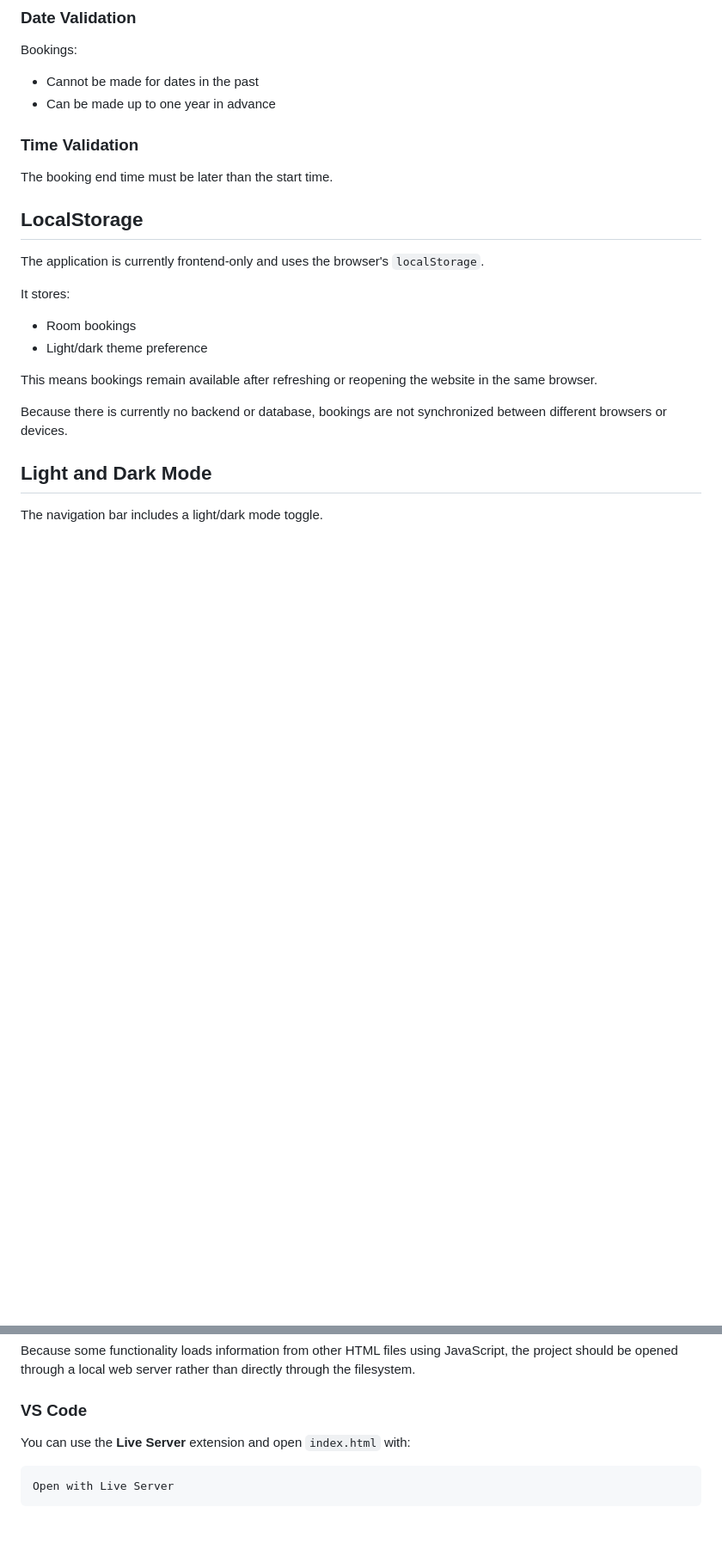
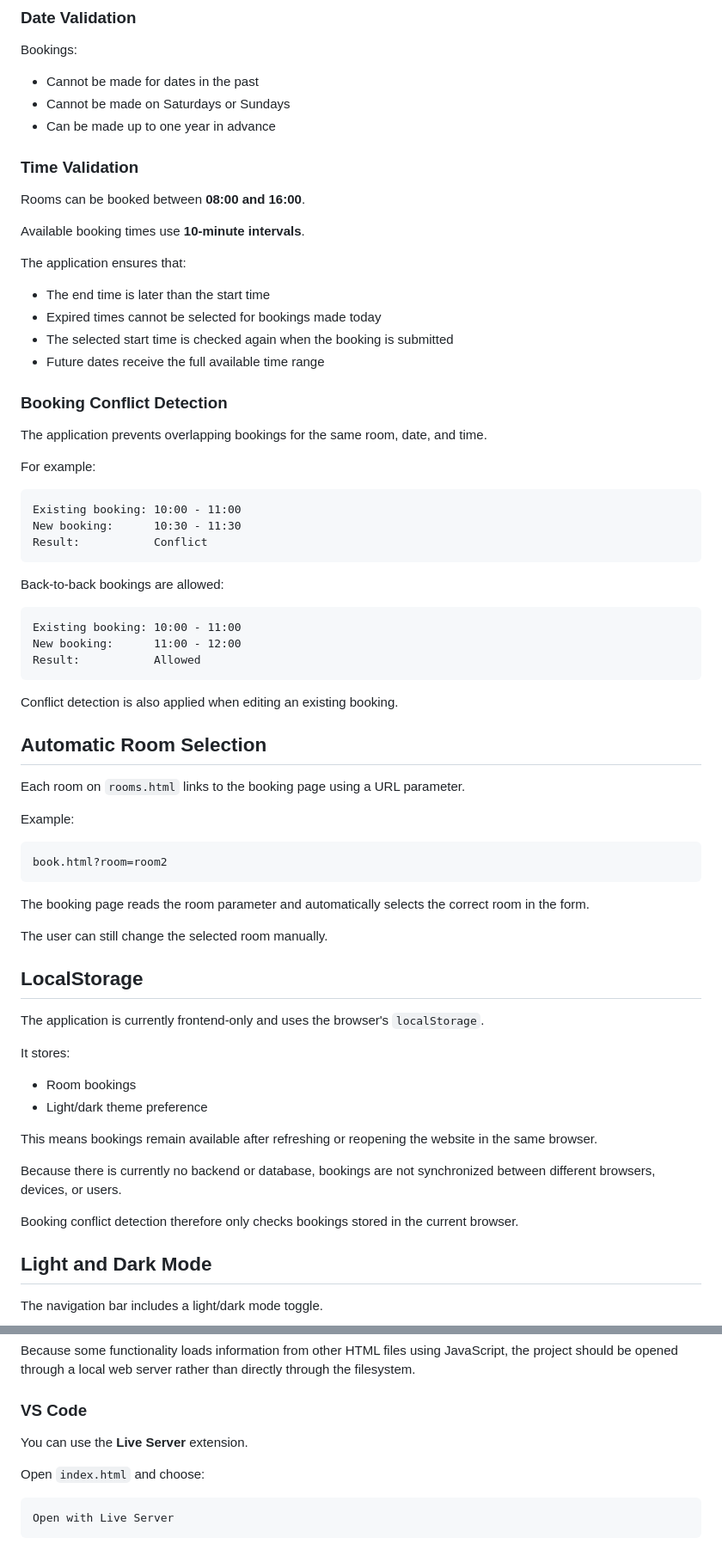
Before and after one commit to Dannio258/GroupRoomBooking, a Markdown page: README.md, 2 parts joined by grey strips. Shown at 86% size. GitHub-like rendering; blank space fills up the shorter version.

Commit message:
Update README with new features and clarifications
Expanded the README to include new features and clarifications regarding booking validation, automatic room selection, and conflict detection.

````diff
--- a/README.md
+++ b/README.md
@@ -126,11 +137,57 @@ The application prevents bookings that exceed the selected room's capacity.
 Bookings:
 
 * Cannot be made for dates in the past
+* Cannot be made on Saturdays or Sundays
 * Can be made up to one year in advance
 
 ### Time Validation
 
-The booking end time must be later than the start time.
+Rooms can be booked between **08:00 and 16:00**.
+
+Available booking times use **10-minute intervals**.
+
+The application ensures that:
+
+* The end time is later than the start time
+* Expired times cannot be selected for bookings made today
+* The selected start time is checked again when the booking is submitted
+* Future dates receive the full available time range
+
+### Booking Conflict Detection
+
+The application prevents overlapping bookings for the same room, date, and time.
+
+For example:
+
+```text
+Existing booking: 10:00 - 11:00
+New booking:      10:30 - 11:30
+Result:           Conflict
+```
+
+Back-to-back bookings are allowed:
+
+```text
+Existing booking: 10:00 - 11:00
+New booking:      11:00 - 12:00
+Result:           Allowed
+```
+
+Conflict detection is also applied when editing an existing booking.
+
+## Automatic Room Selection
+
+Each room on `rooms.html` links to the booking page using a URL parameter.
+
+Example:
+
+```text
+book.html?room=room2
+```
+
+The booking page reads the room parameter and automatically selects the correct room in the form.
+
+The user can still change the selected room manually.
 
 ## LocalStorage
 
@@ -143,7 +200,9 @@ It stores:
 
 This means bookings remain available after refreshing or reopening the website in the same browser.
 
-Because there is currently no backend or database, bookings are not synchronized between different browsers or devices.
+Because there is currently no backend or database, bookings are not synchronized between different browsers, devices, or users.
+
+Booking conflict detection therefore only checks bookings stored in the current browser.
 
 ## Light and Dark Mode
 
@@ -221,7 +288,9 @@ Because some functionality loads information from other HTML files using JavaScr
 
 ### VS Code
 
-You can use the **Live Server** extension and open `index.html` with:
+You can use the **Live Server** extension.
+
+Open `index.html` and choose:
 
 ```text
 Open with Live Server
````
Also changed, not shown: other parts of README.md (+34 -9 lines).
